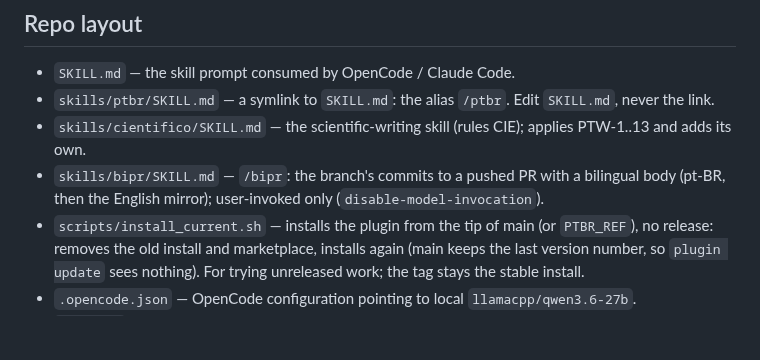
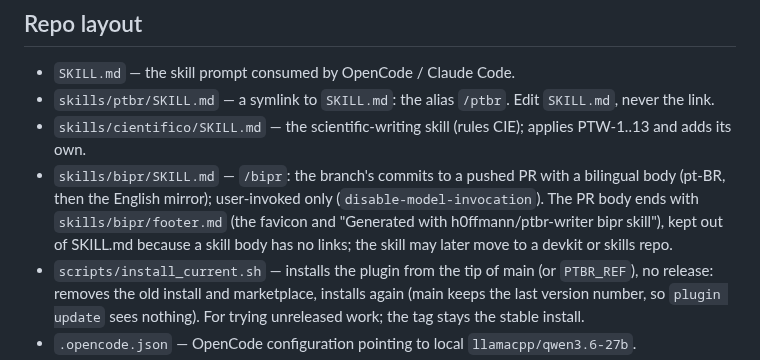
Before and after one commit to h0ffmann/ptbr-writer, a Markdown page: AGENTS.md, the part around the change. GitHub-like rendering; blank space fills up the shorter version.

```diff
--- a/AGENTS.md
+++ b/AGENTS.md
@@ -37,7 +37,7 @@ just opencode-qwen # serve Qwen3.6-27B and run OpenCode
 - `SKILL.md` — the skill prompt consumed by OpenCode / Claude Code.
 - `skills/ptbr/SKILL.md` — a symlink to `SKILL.md`: the alias `/ptbr`. Edit `SKILL.md`, never the link.
 - `skills/cientifico/SKILL.md` — the scientific-writing skill (rules CIE); applies PTW-1..13 and adds its own.
-- `skills/bipr/SKILL.md` — `/bipr`: the branch's commits to a pushed PR with a bilingual body (pt-BR, then the English mirror); user-invoked only (`disable-model-invocation`).
+- `skills/bipr/SKILL.md` — `/bipr`: the branch's commits to a pushed PR with a bilingual body (pt-BR, then the English mirror); user-invoked only (`disable-model-invocation`). The PR body ends with `skills/bipr/footer.md` (the favicon and "Generated with h0ffmann/ptbr-writer bipr skill"), kept out of SKILL.md because a skill body has no links; the skill may later move to a devkit or skills repo.
 - `scripts/install_current.sh` — installs the plugin from the tip of main (or `PTBR_REF`), no release: removes the old install and marketplace, installs again (main keeps the last version number, so `plugin update` sees nothing). For trying unreleased work; the tag stays the stable install.
 - `.opencode.json` — OpenCode configuration pointing to local `llamacpp/qwen3.6-27b`.
 - `justfile` — recipes for running OpenCode, serving Qwen, and quality checks.
```
Also changed, not shown: skills/bipr/SKILL.md (+1 -1 lines), skills/bipr/footer.md (added, +1 -0 lines).
